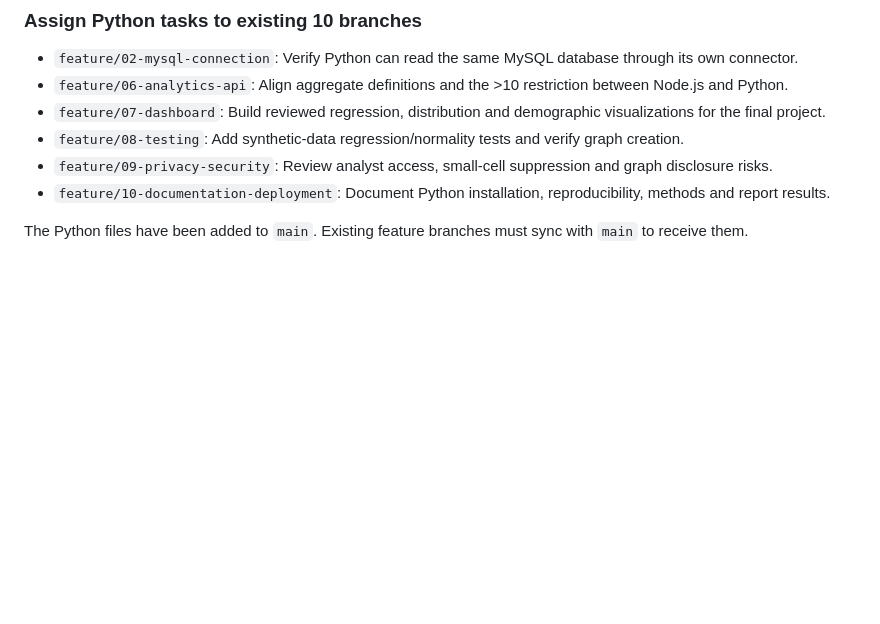
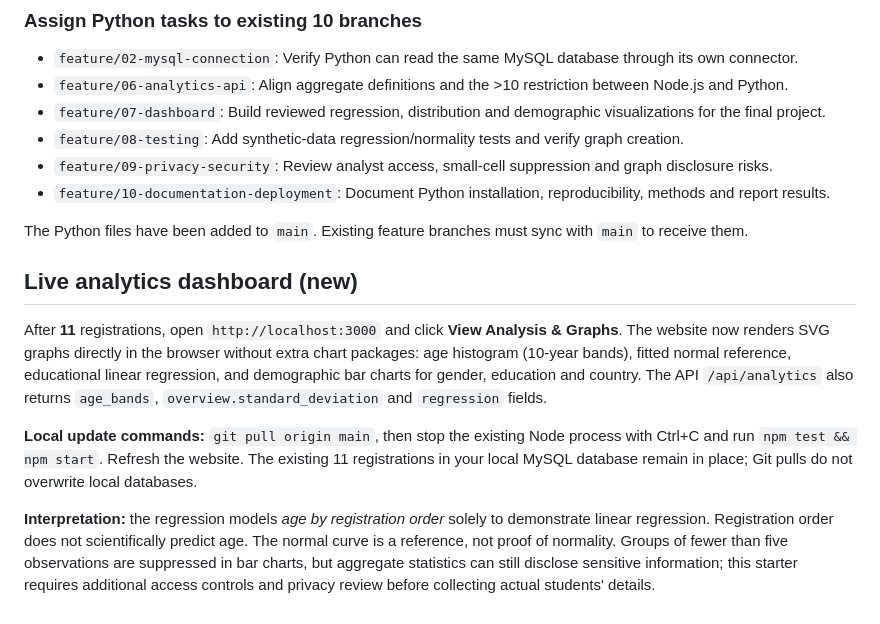
Before and after one commit to supernova2055/Data-science-registration, a Markdown page: README.md, the part around the change. Drawn GitHub-style; blank space fills up the shorter version.

Commit message:
Document live SVG analytics dashboard and local update steps

```diff
--- a/README.md
+++ b/README.md
@@ -327,3 +327,11 @@ Python uses `pandas`, `numpy`, `matplotlib`, `scipy`, `scikit-learn`, `mysql-con
 - `feature/10-documentation-deployment`: Document Python installation, reproducibility, methods and report results.
 
 The Python files have been added to `main`. Existing feature branches must sync with `main` to receive them.
+
+## Live analytics dashboard (new)
+
+After **11** registrations, open `http://localhost:3000` and click **View Analysis & Graphs**. The website now renders SVG graphs directly in the browser without extra chart packages: age histogram (10-year bands), fitted normal reference, educational linear regression, and demographic bar charts for gender, education and country. The API `/api/analytics` also returns `age_bands`, `overview.standard_deviation` and `regression` fields.
+
+**Local update commands:** `git pull origin main`, then stop the existing Node process with Ctrl+C and run `npm test && npm start`. Refresh the website. The existing 11 registrations in your local MySQL database remain in place; Git pulls do not overwrite local databases.
+
+**Interpretation:** the regression models *age by registration order* solely to demonstrate linear regression. Registration order does not scientifically predict age. The normal curve is a reference, not proof of normality. Groups of fewer than five observations are suppressed in bar charts, but aggregate statistics can still disclose sensitive information; this starter requires additional access controls and privacy review before collecting actual students' details.
```
